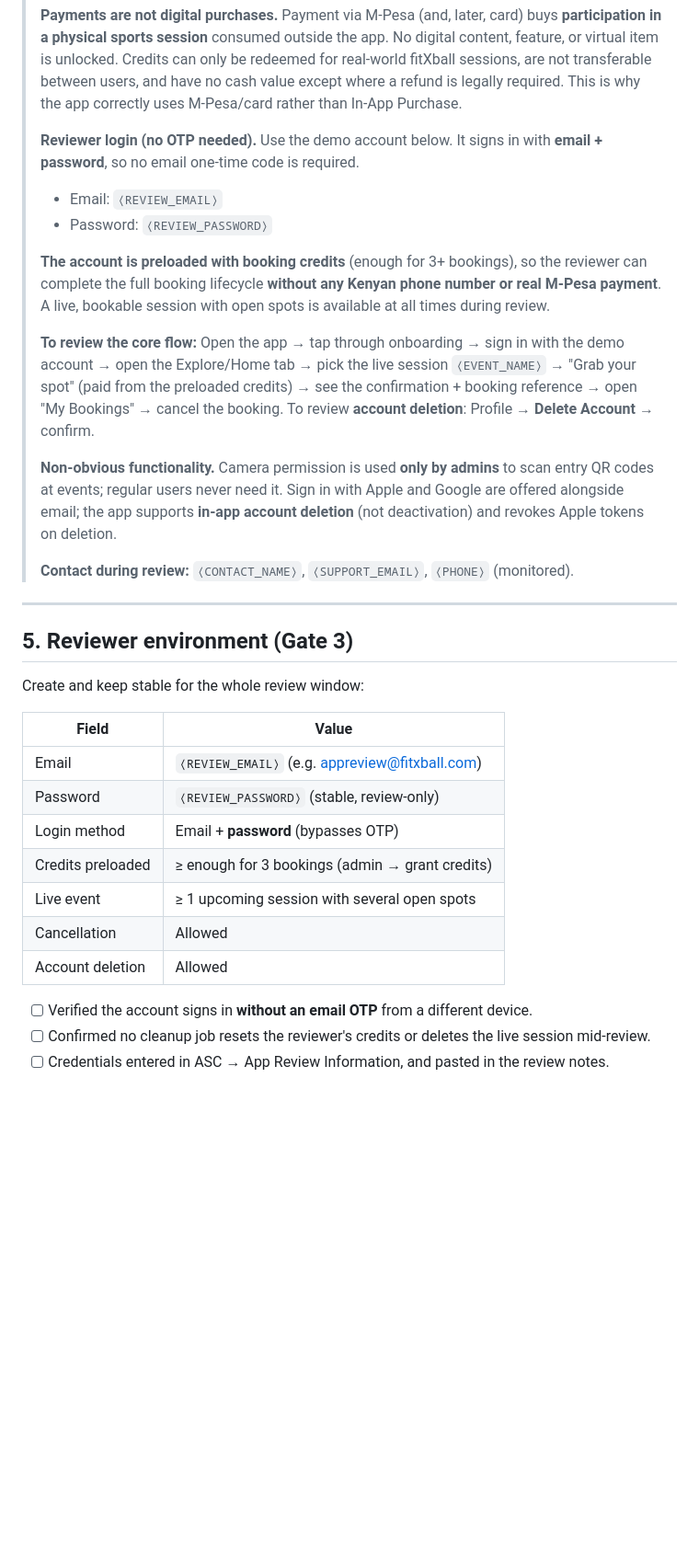
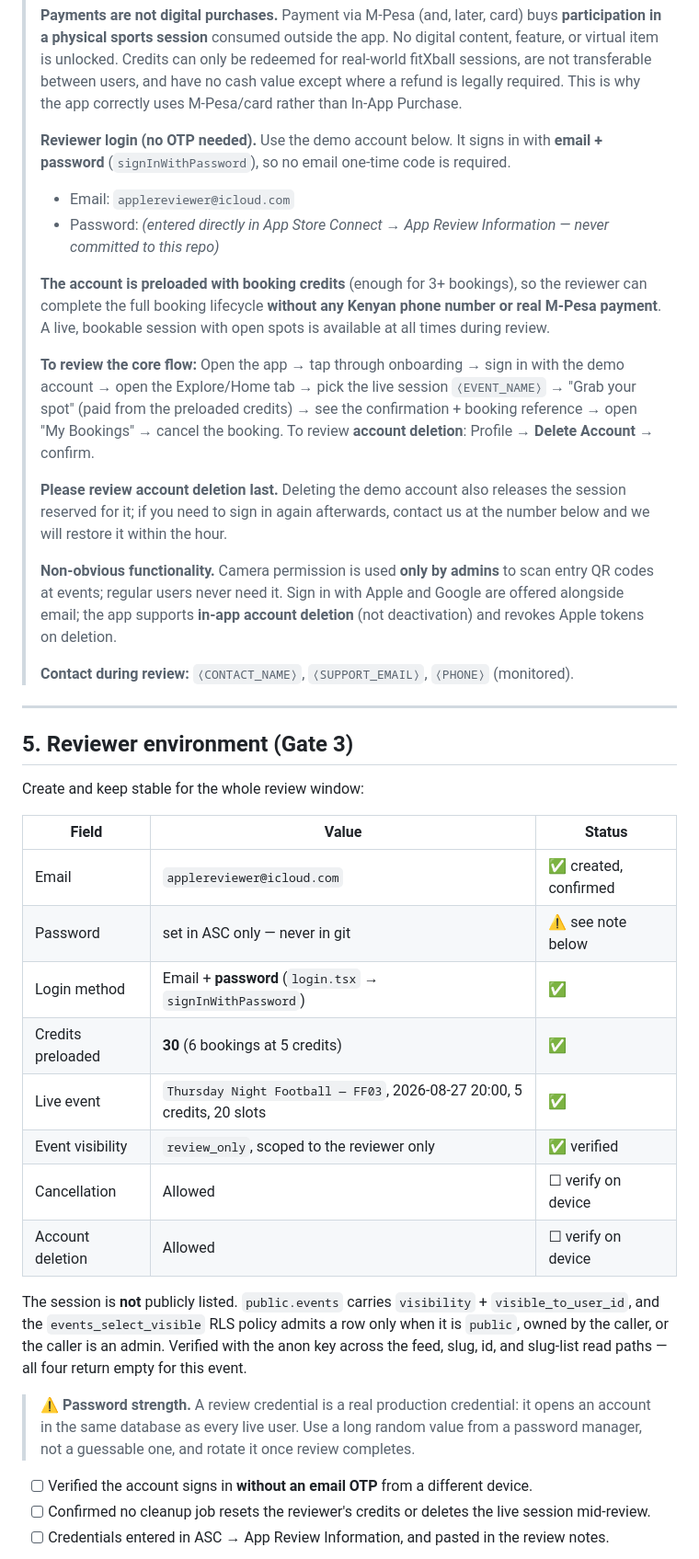
Before and after one commit to bigsteppa05/ddleif-app, a Markdown page: docs/APP-STORE.md, the part around the change. Shown at 92% size. Drawn GitHub-style; blank space fills up the shorter version.

Commit message:
docs: fill reviewer environment in App Store packet
Records the reviewer account, the review-only session, and the RLS
verification. The password is deliberately not written here: this file
is committed, and a review credential opens an account in the same
database as every live user. It belongs in App Store Connect only.

Adds a note asking the reviewer to test account deletion last, since
visible_to_user_id is ON DELETE SET NULL — deleting the demo account
unscopes the session, and a reviewer who deletes early would otherwise
find it missing and file that as a defect.

Co-Authored-By: Claude <noreply@anthropic.com>

```diff
--- a/docs/APP-STORE.md
+++ b/docs/APP-STORE.md
@@ -94,9 +94,10 @@ confirm it:
 > app correctly uses M-Pesa/card rather than In-App Purchase.
 >
 > **Reviewer login (no OTP needed).** Use the demo account below. It signs in with
-> **email + password**, so no email one-time code is required.
-> - Email: `⟨REVIEW_EMAIL⟩`
-> - Password: `⟨REVIEW_PASSWORD⟩`
+> **email + password** (`signInWithPassword`), so no email one-time code is required.
+> - Email: `applereviewer@icloud.com`
+> - Password: *(entered directly in App Store Connect → App Review Information —
+>   never committed to this repo)*
 >
 > **The account is preloaded with booking credits** (enough for 3+ bookings), so the
 > reviewer can complete the full booking lifecycle **without any Kenyan phone number
@@ -108,6 +109,10 @@ confirm it:
 > → "Grab your spot" (paid from the preloaded credits) → see the confirmation +
 > booking reference → open "My Bookings" → cancel the booking. To review **account
 > deletion**: Profile → **Delete Account** → confirm.
+>
+> **Please review account deletion last.** Deleting the demo account also releases
+> the session reserved for it; if you need to sign in again afterwards, contact us
+> at the number below and we will restore it within the hour.
 >
 > **Non-obvious functionality.** Camera permission is used **only by admins** to scan
 > entry QR codes at events; regular users never need it. Sign in with Apple and
@@ -122,15 +127,27 @@ confirm it:
 
 Create and keep stable for the whole review window:
 
-| Field | Value |
-|---|---|
-| Email | `⟨REVIEW_EMAIL⟩` (e.g. appreview@fitxball.com) |
-| Password | `⟨REVIEW_PASSWORD⟩` (stable, review-only) |
-| Login method | Email + **password** (bypasses OTP) |
-| Credits preloaded | ≥ enough for 3 bookings (admin → grant credits) |
-| Live event | ≥ 1 upcoming session with several open spots |
-| Cancellation | Allowed |
-| Account deletion | Allowed |
+| Field | Value | Status |
+|---|---|---|
+| Email | `applereviewer@icloud.com` | ✅ created, confirmed |
+| Password | set in ASC only — never in git | ⚠️ see note below |
+| Login method | Email + **password** (`login.tsx` → `signInWithPassword`) | ✅ |
+| Credits preloaded | **30** (6 bookings at 5 credits) | ✅ |
+| Live event | `Thursday Night Football — FF03`, 2026-08-27 20:00, 5 credits, 20 slots | ✅ |
+| Event visibility | `review_only`, scoped to the reviewer only | ✅ verified |
+| Cancellation | Allowed | ☐ verify on device |
+| Account deletion | Allowed | ☐ verify on device |
+
+The session is **not** publicly listed. `public.events` carries
+`visibility` + `visible_to_user_id`, and the `events_select_visible` RLS policy
+admits a row only when it is `public`, owned by the caller, or the caller is an
+admin. Verified with the anon key across the feed, slug, id, and slug-list read
+paths — all four return empty for this event.
+
+> ⚠️ **Password strength.** A review credential is a real production credential:
+> it opens an account in the same database as every live user. Use a long random
+> value from a password manager, not a guessable one, and rotate it once review
+> completes.
 
 - [ ] Verified the account signs in **without an email OTP** from a different device.
 - [ ] Confirmed no cleanup job resets the reviewer's credits or deletes the live session mid-review.
```
